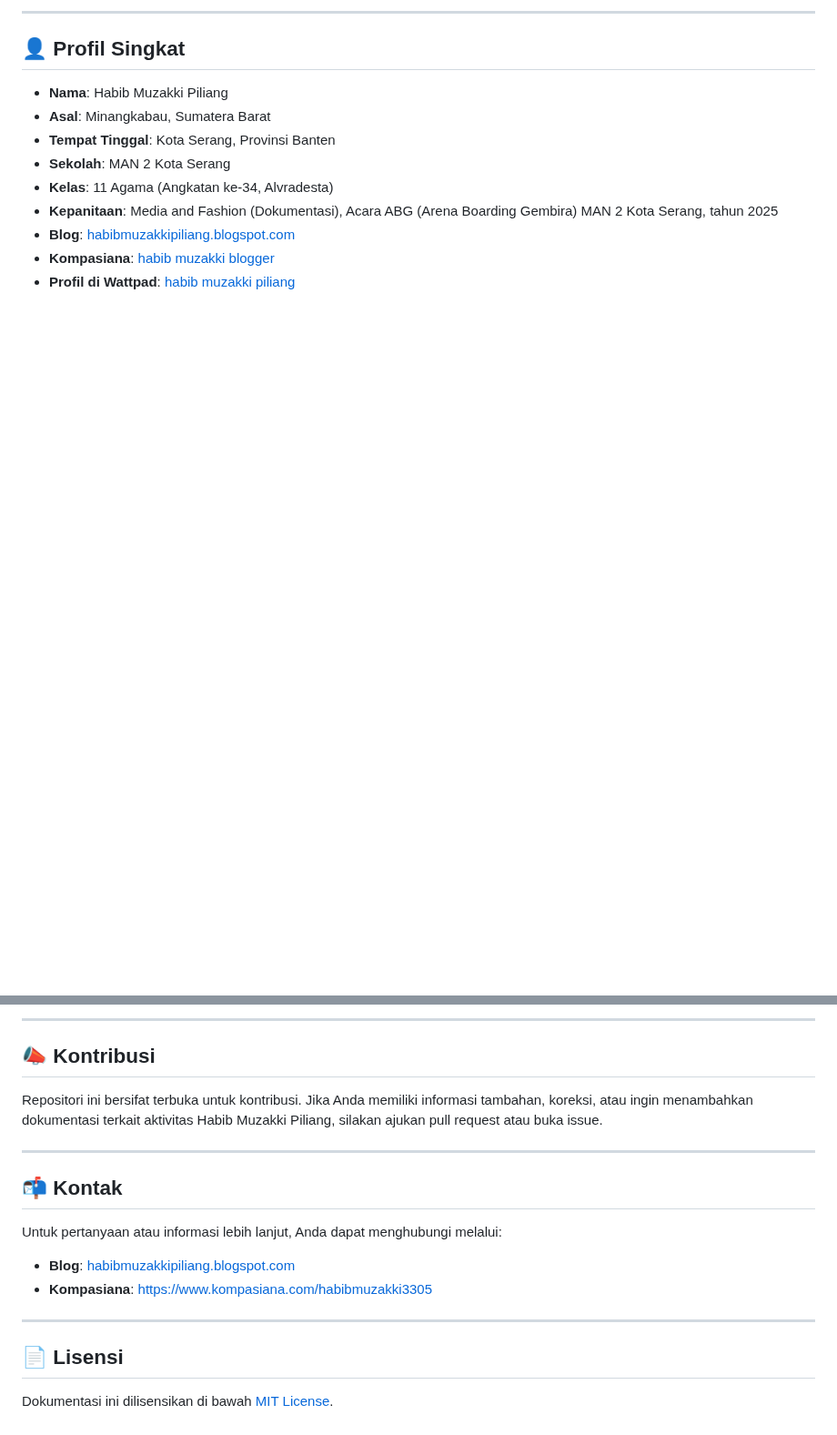
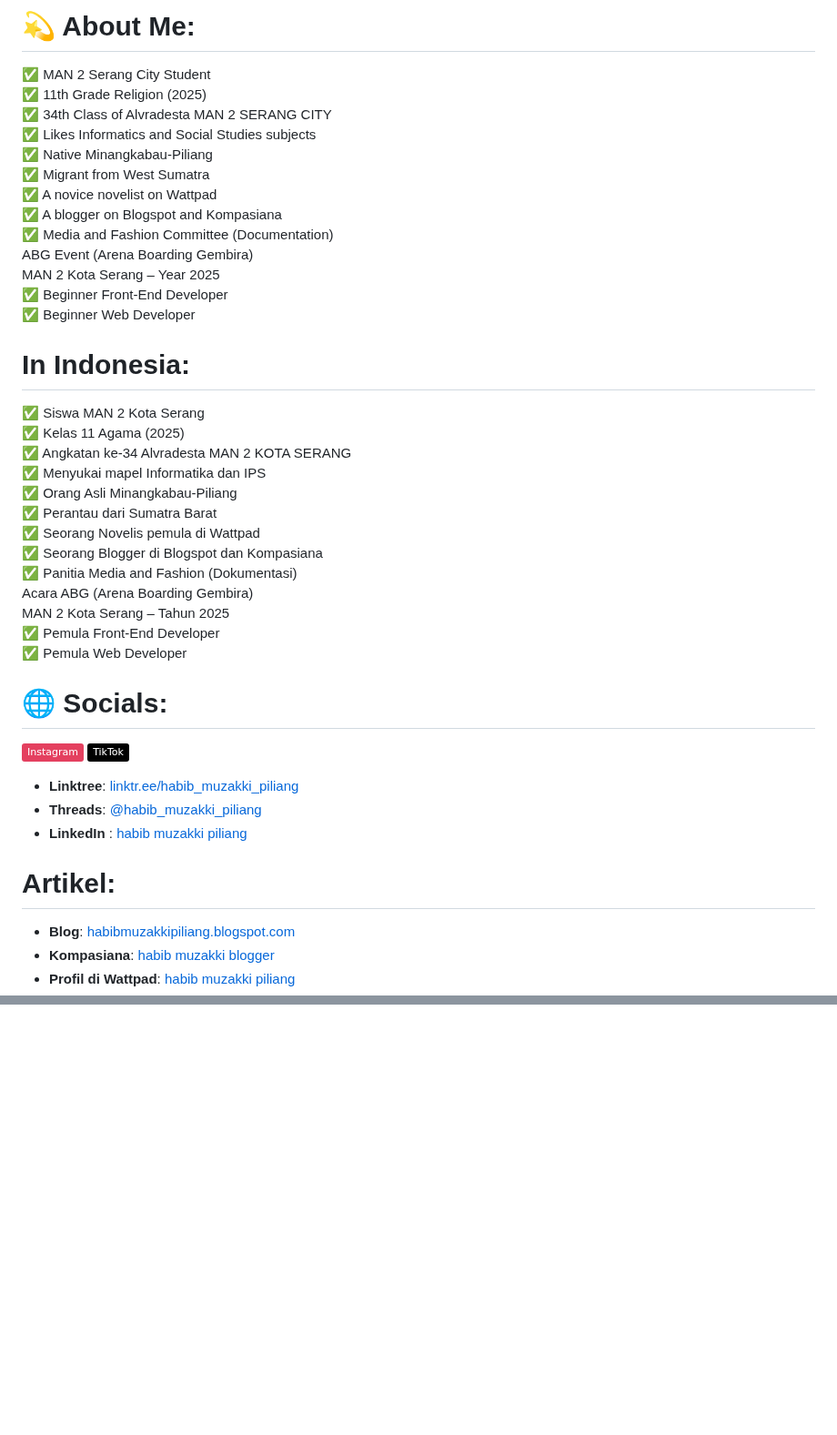
Before and after one commit to habibmuzakkipiliang/website_portofolio, a Markdown page: README.md, 2 parts joined by grey strips. Shown at 91% size. Rendered like a GitHub page; badges without logos; blank space fills up the shorter version.

Commit message:
Update README.md
Signed-off-by: Habib Muzakki Piliang <160248449+habibmuzakkipiliang@users.noreply.github.com>

```diff
--- a/README.md
+++ b/README.md
@@ -4,14 +5,20 @@ Selamat datang di repositori resmi Dokumentasi Karya Digital dan aktivitas Habib
 
----
+# 💫 About Me:
 
-## **👤 Profil Singkat**
+✅ MAN 2 Serang City Student<br> ✅ 11th Grade Religion (2025)<br> ✅ 34th Class of Alvradesta MAN 2 SERANG CITY <br> ✅ Likes Informatics and Social Studies subjects<br> ✅ Native Minangkabau-Piliang<br> ✅ Migrant from West Sumatra<br> ✅ A novice novelist on Wattpad<br> ✅ A blogger on Blogspot and Kompasiana<br> ✅ Media and Fashion Committee (Documentation) <br>ABG Event (Arena Boarding Gembira) <br>MAN 2 Kota Serang – Year 2025<br> ✅ Beginner Front-End Developer<br> ✅ Beginner Web Developer
 
-- **Nama**: Habib Muzakki Piliang
-- **Asal**: Minangkabau, Sumatera Barat
-- **Tempat Tinggal**: Kota Serang, Provinsi Banten
-- **Sekolah**: MAN 2 Kota Serang
-- **Kelas**: 11 Agama (Angkatan ke-34, Alvradesta)
-- **Kepanitaan**: Media and Fashion (Dokumentasi), Acara ABG (Arena Boarding Gembira) MAN 2 Kota Serang, tahun 2025
+# In Indonesia:
+✅ Siswa MAN 2 Kota Serang<br> ✅ Kelas 11 Agama (2025)<br> ✅ Angkatan ke-34 Alvradesta MAN 2 KOTA SERANG<br> ✅ Menyukai mapel Informatika dan IPS<br> ✅ Orang Asli Minangkabau-Piliang<br> ✅ Perantau dari Sumatra Barat<br> ✅ Seorang Novelis pemula di Wattpad<br> ✅ Seorang Blogger di Blogspot dan Kompasiana<br> ✅ Panitia Media and Fashion (Dokumentasi) <br>Acara ABG (Arena Boarding Gembira) <br>MAN 2 Kota Serang – Tahun 2025<br> ✅ Pemula Front-End Developer<br> ✅ Pemula Web Developer
+
+
+# 🌐 Socials:
+[![Instagram](https://img.shields.io/badge/Instagram-%23E4405F.svg?logo=Instagram&logoColor=white)](https://instagram.com/habib_muzakki_piliang) [![TikTok](https://img.shields.io/badge/TikTok-%23000000.svg?logo=TikTok&logoColor=white)](https://tiktok.com/@habib_muzakki_piliang22)
+- **Linktree**: [linktr.ee/habib_muzakki_piliang](https://linktr.ee/habib_muzakki_piliang)
+- **Threads**: [@habib_muzakki_piliang](https://www.threads.net/@habib_muzakki_piliang)
+- **LinkedIn** : [habib muzakki piliang](https://www.linkedin.com/in/habib-muzakki-piliang-15978b315?utm_source=share&utm_campaign=share_via&utm_content=profile&utm_medium=android_app)
+
+
+# Artikel:
 - **Blog**: [habibmuzakkipiliang.blogspot.com](https://habibmuzakkipiliang.blogspot.com/)
 - **Kompasiana**: [habib muzakki blogger](https://www.kompasiana.com/habibmuzakki3305)
 - **Profil di Wattpad**: [habib muzakki piliang](https://www.wattpad.com/user/habib_muzakki)
@@ -88,22 +50 @@ Habib juga menulis artikel edukatif dan sejarah, seperti:
----
-
-## **📣 Kontribusi**
-
-Repositori ini bersifat terbuka untuk kontribusi. Jika Anda memiliki informasi tambahan, koreksi, atau ingin menambahkan dokumentasi terkait aktivitas Habib Muzakki Piliang, silakan ajukan pull request atau buka issue.
-
----
-
-## **📬 Kontak**
-
-Untuk pertanyaan atau informasi lebih lanjut, Anda dapat menghubungi melalui:
-
-- **Blog**: [habibmuzakkipiliang.blogspot.com](https://habibmuzakkipiliang.blogspot.com/)
-- **Kompasiana**:
-https://www.kompasiana.com/habibmuzakki3305
-
-
----
-
-## **📄 Lisensi**
-
-Dokumentasi ini dilisensikan di bawah [MIT License](LICENSE).
+<!-- Proudly created with GPRM ( https://gprm.itsvg.in ) -->
```
Also changed, not shown: other parts of README.md (+21 -65 lines).
